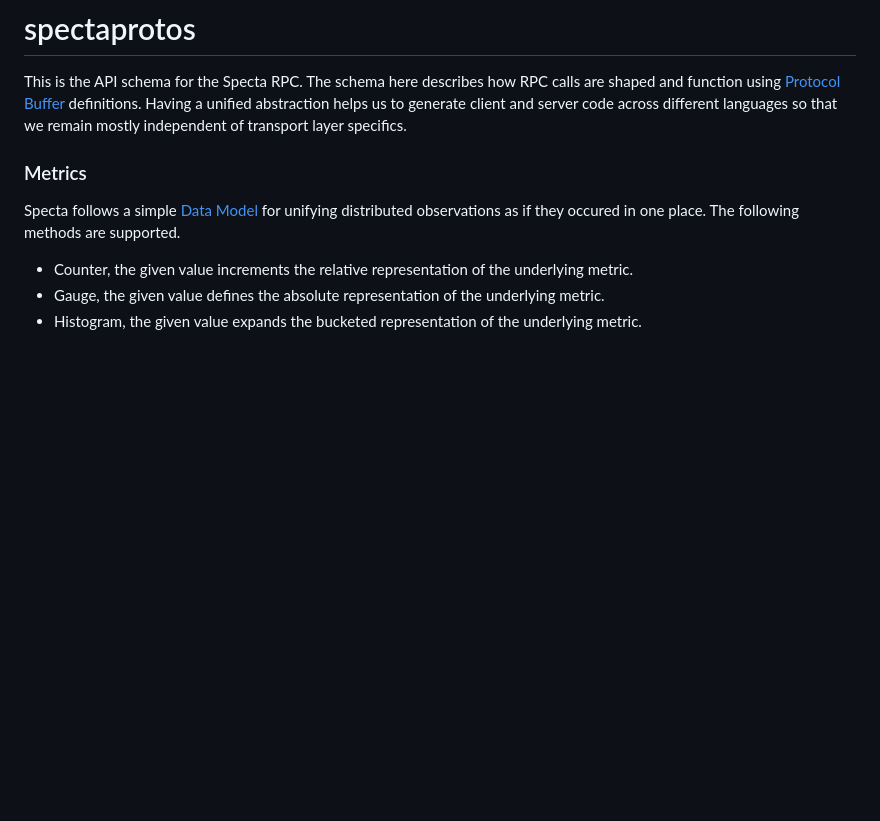
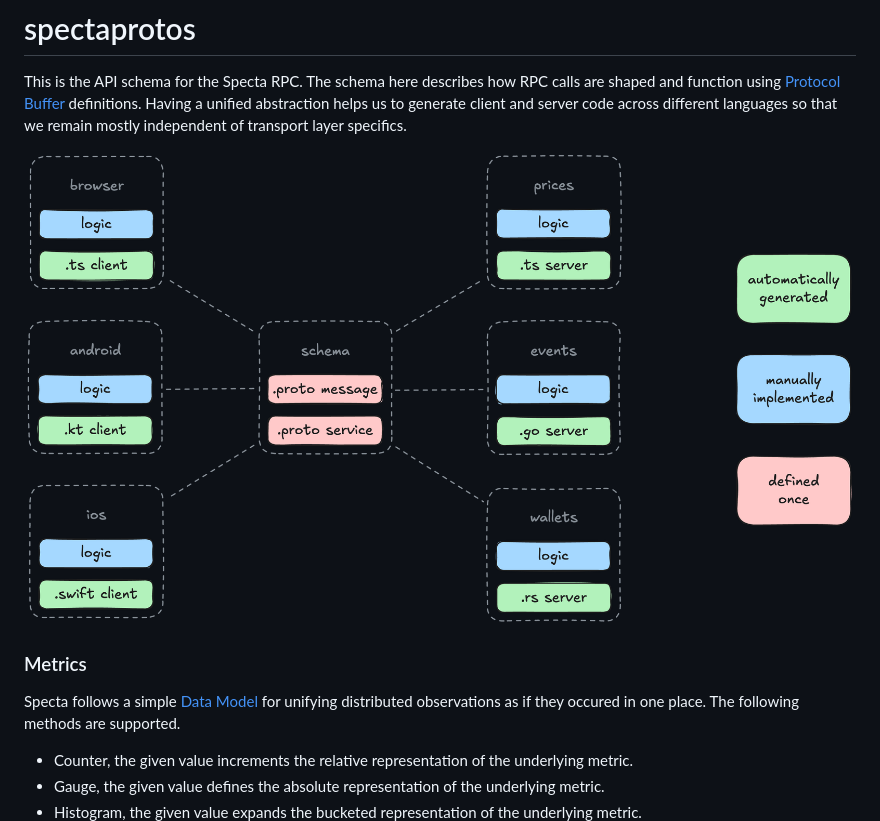
Before and after one commit to 0xSplits/spectaprotos, a Markdown page: README.md, the part around the change. Drawn GitHub-style; pictures changed too: .github/assets/protocol_buffers.png (added); blank space fills up the shorter version.

Commit message:
add diagram to readme

```diff
--- a/README.md
+++ b/README.md
@@ -4,6 +4,8 @@ This is the API schema for the Specta RPC. The schema here describes how RPC
 calls are shaped and function using [Protocol Buffer] definitions. Having a
 unified abstraction helps us to generate client and server code across different
 languages so that we remain mostly independent of transport layer specifics.
+
+![Protocol Buffers](.github/assets/protocol_buffers.png)
 
 ### Metrics
 
```
